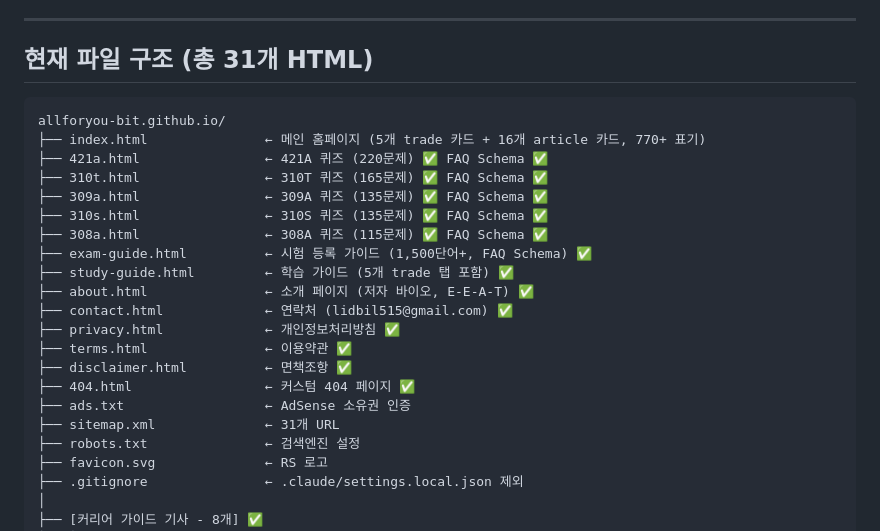
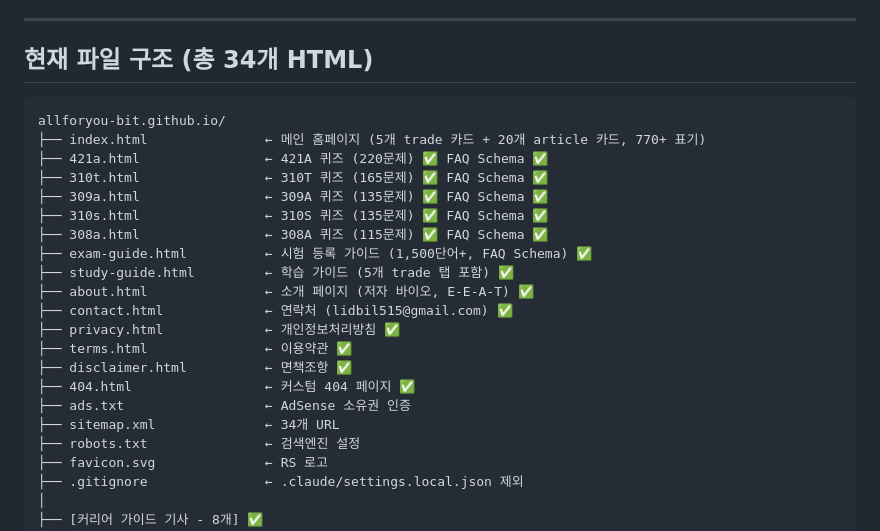
Before and after one commit to allforyou-bit/allforyou-bit.github.io, a Markdown page: CLAUDE.md, the part around one of its changes. Drawn GitHub-style.

````diff
--- a/CLAUDE.md
+++ b/CLAUDE.md
@@ -24,11 +24,11 @@
 
 ---
 
-## 현재 파일 구조 (총 31개 HTML)
+## 현재 파일 구조 (총 34개 HTML)
 
 ```
 allforyou-bit.github.io/
-├── index.html               ← 메인 홈페이지 (5개 trade 카드 + 16개 article 카드, 770+ 표기)
+├── index.html               ← 메인 홈페이지 (5개 trade 카드 + 20개 article 카드, 770+ 표기)
 ├── 421a.html                ← 421A 퀴즈 (220문제) ✅ FAQ Schema ✅
 ├── 310t.html                ← 310T 퀴즈 (165문제) ✅ FAQ Schema ✅
 ├── 309a.html                ← 309A 퀴즈 (135문제) ✅ FAQ Schema ✅
@@ -43,7 +43,7 @@ allforyou-bit.github.io/
 ├── disclaimer.html          ← 면책조항 ✅
 ├── 404.html                 ← 커스텀 404 페이지 ✅
 ├── ads.txt                  ← AdSense 소유권 인증
-├── sitemap.xml              ← 31개 URL
+├── sitemap.xml              ← 34개 URL
 ├── robots.txt               ← 검색엔진 설정
 ├── favicon.svg              ← RS 로고
 ├── .gitignore               ← .claude/settings.local.json 제외
````
Also changed, not shown: other parts of CLAUDE.md (+28 -17 lines).
